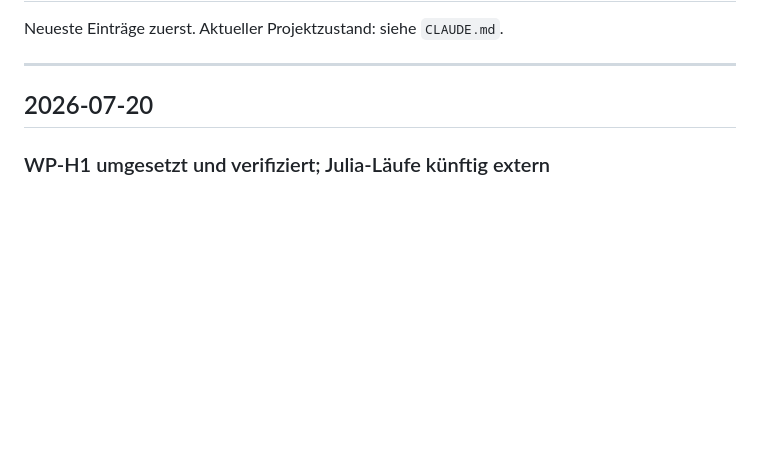
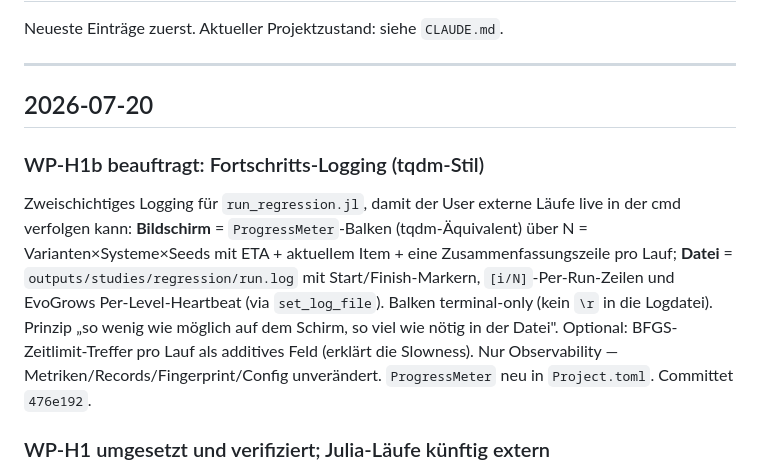
Before and after one commit to dajoedic/EvoODE, a Markdown page: DIARY.md, the part around the change. GitHub-like rendering; blank space fills up the shorter version.

Commit message:
Log WP-H1b handoff in DIARY

```diff
--- a/DIARY.md
+++ b/DIARY.md
@@ -5,6 +5,12 @@ Neueste Einträge zuerst. Aktueller Projektzustand: siehe `CLAUDE.md`.
 ---
 
 ## 2026-07-20
+
+### WP-H1b beauftragt: Fortschritts-Logging (tqdm-Stil)
+
+Zweischichtiges Logging für `run_regression.jl`, damit der User externe Läufe live in der cmd verfolgen kann: **Bildschirm** = `ProgressMeter`-Balken (tqdm-Äquivalent) über N = Varianten×Systeme×Seeds mit ETA + aktuellem Item + eine Zusammenfassungszeile pro Lauf; **Datei** = `outputs/studies/regression/run.log` mit Start/Finish-Markern, `[i/N]`-Per-Run-Zeilen und EvoGrows Per-Level-Heartbeat (via `set_log_file`). Balken terminal-only (kein `\r` in die Logdatei). Prinzip „so wenig wie möglich auf dem Schirm, so viel wie nötig in der Datei". Optional: BFGS-Zeitlimit-Treffer pro Lauf als additives Feld (erklärt die Slowness). Nur Observability — Metriken/Records/Fingerprint/Config unverändert. `ProgressMeter` neu in `Project.toml`. Committet `476e192`.
+
+<!-- 476e192 -->
 
 ### WP-H1 umgesetzt und verifiziert; Julia-Läufe künftig extern
 
```
